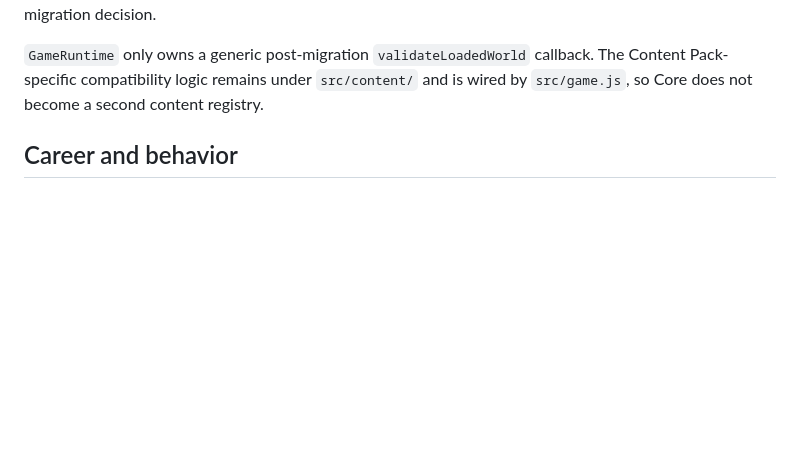
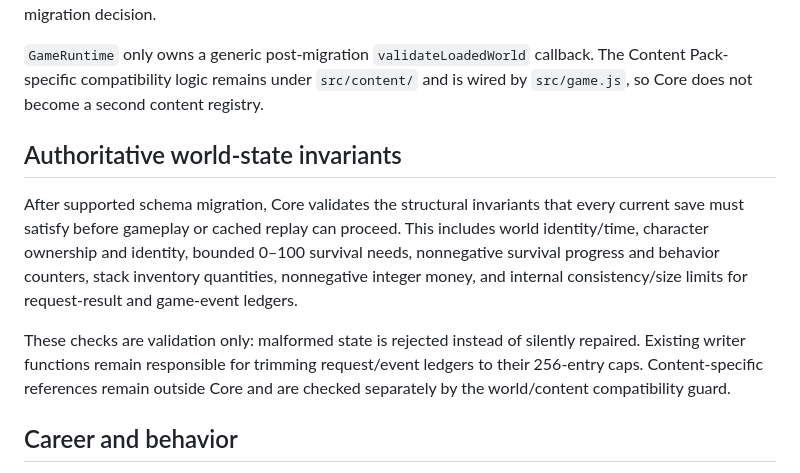
Before and after one commit to immortalvoyage/ImmortalVoyageGame, a Markdown page: docs/architecture-v2.md, the part around the change. Drawn GitHub-style; blank space fills up the shorter version.

Commit message:
docs: document authoritative world state invariants

```diff
--- a/docs/architecture-v2.md
+++ b/docs/architecture-v2.md
@@ -25,6 +25,12 @@ A Content Pack that is internally valid can still be incompatible with an existi
 Historical event evidence is intentionally not revalidated against current catalogs: old events may legitimately reference retired locations/items and remain historical records. By contrast, current authoritative references may not silently become orphans. A mismatch fails closed and does not rewrite the save. This guard does not guess replacement IDs, discard inventory, teleport characters, or perform automatic content migration; intentional content removal therefore requires an explicit data/content migration decision.
 
 `GameRuntime` only owns a generic post-migration `validateLoadedWorld` callback. The Content Pack-specific compatibility logic remains under `src/content/` and is wired by `src/game.js`, so Core does not become a second content registry.
+
+## Authoritative world-state invariants
+
+After supported schema migration, Core validates the structural invariants that every current save must satisfy before gameplay or cached replay can proceed. This includes world identity/time, character ownership and identity, bounded 0–100 survival needs, nonnegative survival progress and behavior counters, stack inventory quantities, nonnegative integer money, and internal consistency/size limits for request-result and game-event ledgers.
+
+These checks are validation only: malformed state is rejected instead of silently repaired. Existing writer functions remain responsible for trimming request/event ledgers to their 256-entry caps. Content-specific references remain outside Core and are checked separately by the world/content compatibility guard.
 
 ## Career and behavior
 
```
